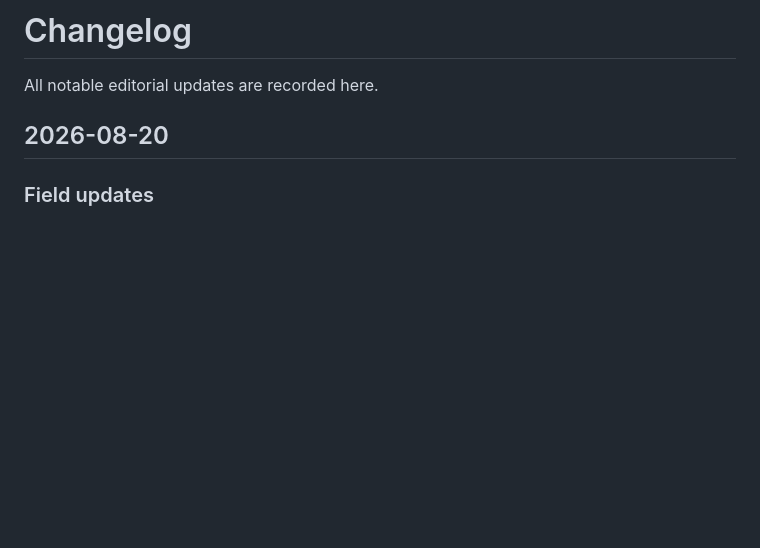
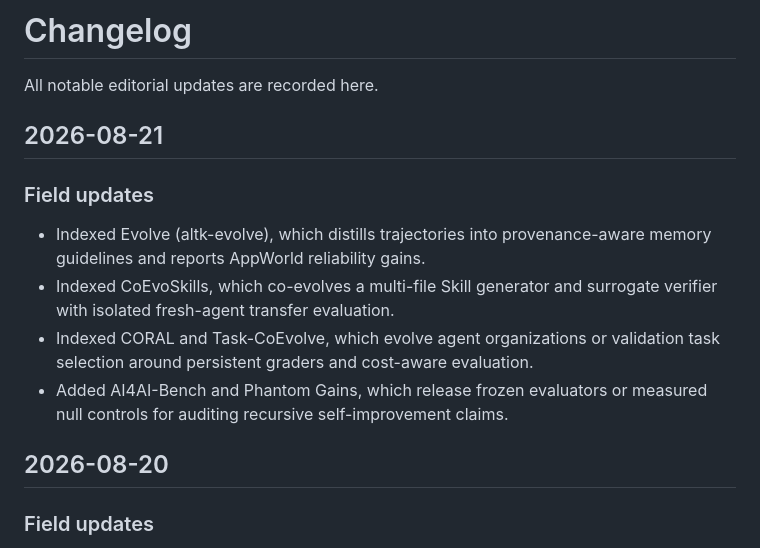
Before and after one commit to YuxingLu613/awesome-agentic-evolution, a Markdown page: CHANGELOG.md, the part around the change. GitHub-like rendering; blank space fills up the shorter version.

```diff
--- a/CHANGELOG.md
+++ b/CHANGELOG.md
@@ -1,6 +1,19 @@
 # Changelog
 
 All notable editorial updates are recorded here.
+
+## 2026-08-21
+
+### Field updates
+
+- Indexed Evolve (altk-evolve), which distills trajectories into provenance-aware
+  memory guidelines and reports AppWorld reliability gains.
+- Indexed CoEvoSkills, which co-evolves a multi-file Skill generator and surrogate
+  verifier with isolated fresh-agent transfer evaluation.
+- Indexed CORAL and Task-CoEvolve, which evolve agent organizations or validation
+  task selection around persistent graders and cost-aware evaluation.
+- Added AI4AI-Bench and Phantom Gains, which release frozen evaluators or measured
+  null controls for auditing recursive self-improvement claims.
 
 ## 2026-08-20
 
```
Also changed, not shown: README.md (+25 -1 lines).
